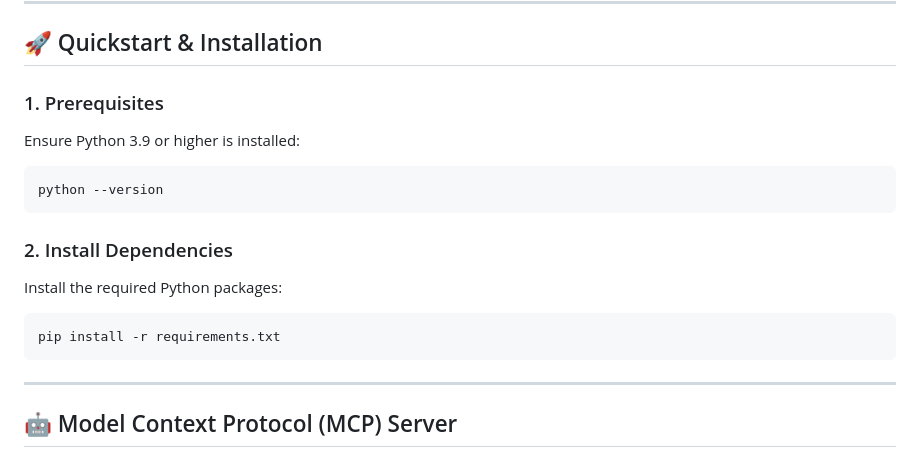
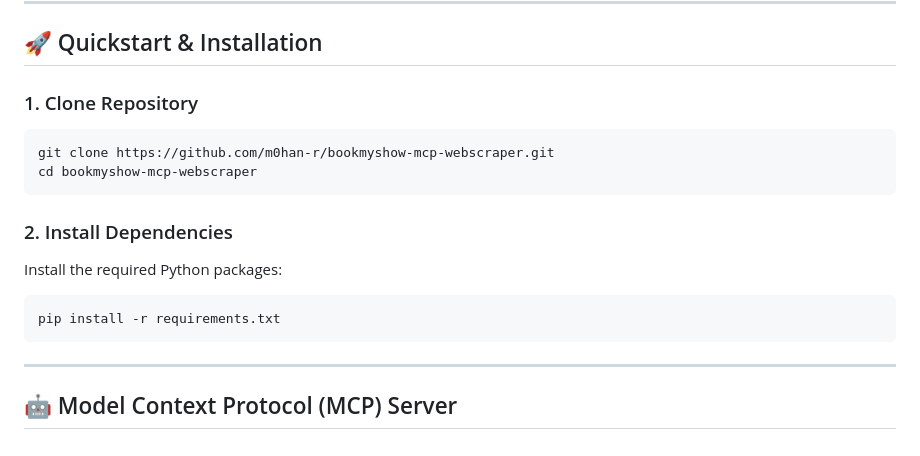
Before and after one commit to m0han-r/bookmyshow-mcp-webscraper, a Markdown page: README.md, the part around one of its changes. Drawn GitHub-style.

Commit message:
docs: update repository URL to https://github.com/m0han-r/bookmyshow-mcp-webscraper in README

````diff
--- a/README.md
+++ b/README.md
@@ -55,11 +55,11 @@ bookmyshow-mcp-webscraper/
 
 ## 🚀 Quickstart & Installation
 
-### 1. Prerequisites
+### 1. Clone Repository
 
-Ensure Python 3.9 or higher is installed:
 ```bash
-python --version
+git clone https://github.com/m0han-r/bookmyshow-mcp-webscraper.git
+cd bookmyshow-mcp-webscraper
 ```
 
 ### 2. Install Dependencies
@@ -68,6 +68,7 @@ Install the required Python packages:
 ```bash
 pip install -r requirements.txt
 ```
+
 
 
 ---
````
Also changed, not shown: other parts of README.md (+2 -2 lines).
